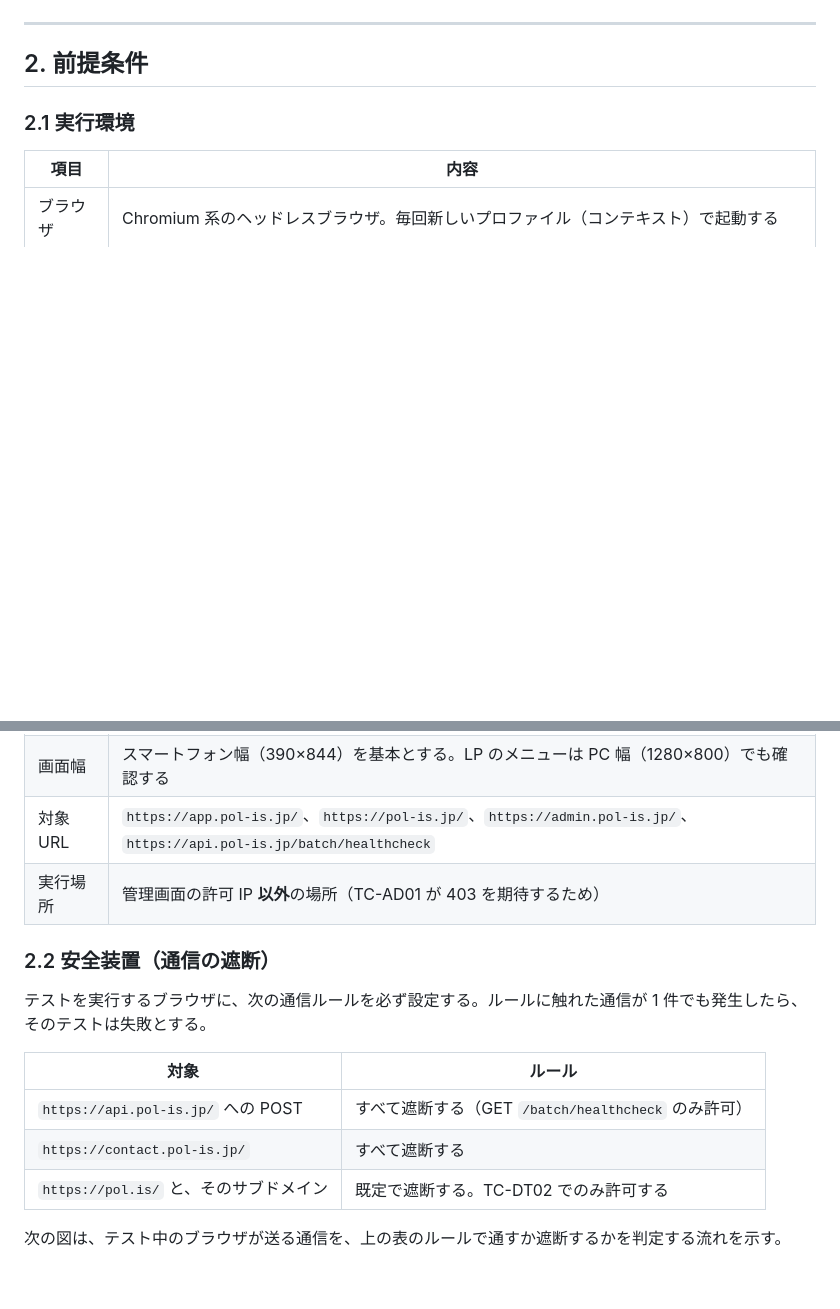
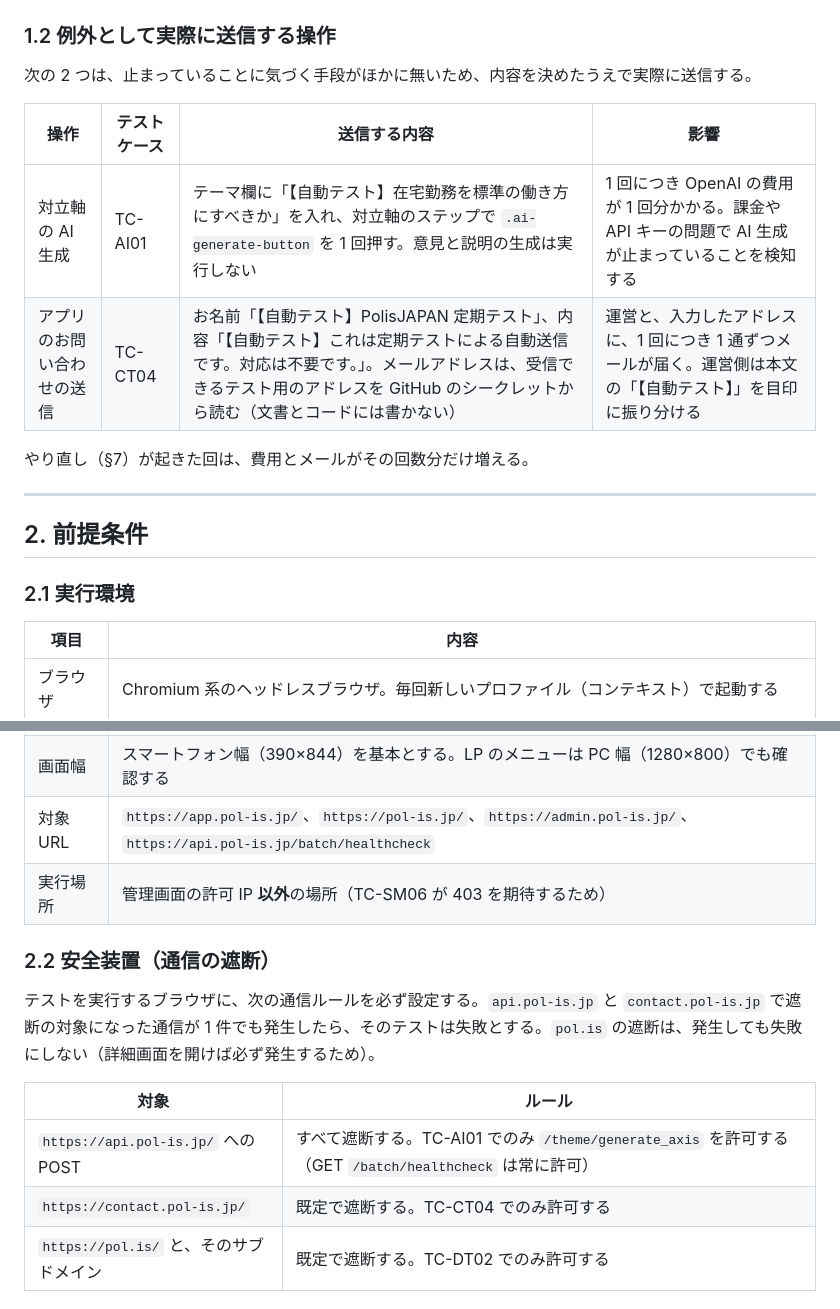
Before and after one commit to PolisJAPAN/PolisJAPAN, a Markdown page: docs/本番定期テストケース.md, 2 parts joined by grey strips. GitHub-like rendering; blank space fills up the shorter version.

````diff
--- a/docs/本番定期テストケース.md
+++ b/docs/本番定期テストケース.md
@@ -49,6 +53,17 @@ flowchart TD
   halt --> guard
   ng --> guard
 ```
+
+### 1.2 例外として実際に送信する操作
+
+次の 2 つは、止まっていることに気づく手段がほかに無いため、内容を決めたうえで実際に送信する。
+
+| 操作 | テストケース | 送信する内容 | 影響 |
+| --- | --- | --- | --- |
+| 対立軸の AI 生成 | TC-AI01 | テーマ欄に「【自動テスト】在宅勤務を標準の働き方にすべきか」を入れ、対立軸のステップで `.ai-generate-button` を 1 回押す。意見と説明の生成は実行しない | 1 回につき OpenAI の費用が 1 回分かかる。課金や API キーの問題で AI 生成が止まっていることを検知する |
+| アプリのお問い合わせの送信 | TC-CT04 | お名前「【自動テスト】PolisJAPAN 定期テスト」、内容「【自動テスト】これは定期テストによる自動送信です。対応は不要です。」。メールアドレスは、受信できるテスト用のアドレスを GitHub のシークレットから読む（文書とコードには書かない） | 運営と、入力したアドレスに、1 回につき 1 通ずつメールが届く。運営側は本文の「【自動テスト】」を目印に振り分ける |
+
+やり直し（§7）が起きた回は、費用とメールがその回数分だけ増える。
 
 ---
 
@@ -61,16 +76,16 @@ flowchart TD
 | ブラウザ | Chromium 系のヘッドレスブラウザ。毎回新しいプロファイル（コンテキスト）で起動する |
 | 画面幅 | スマートフォン幅（390×844）を基本とする。LP のメニューは PC 幅（1280×800）でも確認する |
 | 対象 URL | `https://app.pol-is.jp/`、`https://pol-is.jp/`、`https://admin.pol-is.jp/`、`https://api.pol-is.jp/batch/healthcheck` |
-| 実行場所 | 管理画面の許可 IP **以外**の場所（TC-AD01 が 403 を期待するため） |
+| 実行場所 | 管理画面の許可 IP **以外**の場所（TC-SM06 が 403 を期待するため） |
 
 ### 2.2 安全装置（通信の遮断）
 
-テストを実行するブラウザに、次の通信ルールを必ず設定する。ルールに触れた通信が 1 件でも発生したら、そのテストは失敗とする。
+テストを実行するブラウザに、次の通信ルールを必ず設定する。`api.pol-is.jp` と `contact.pol-is.jp` で遮断の対象になった通信が 1 件でも発生したら、そのテストは失敗とする。`pol.is` の遮断は、発生しても失敗にしない（詳細画面を開けば必ず発生するため）。
 
 | 対象 | ルール |
 | --- | --- |
-| `https://api.pol-is.jp/` への POST | すべて遮断する（GET `/batch/healthcheck` のみ許可） |
-| `https://contact.pol-is.jp/` | すべて遮断する |
+| `https://api.pol-is.jp/` への POST | すべて遮断する。TC-AI01 でのみ `/theme/generate_axis` を許可する（GET `/batch/healthcheck` は常に許可） |
+| `https://contact.pol-is.jp/` | 既定で遮断する。TC-CT04 でのみ許可する |
 | `https://pol.is/` と、そのサブドメイン | 既定で遮断する。TC-DT02 でのみ許可する |
 
 次の図は、テスト中のブラウザが送る通信を、上の表のルールで通すか遮断するかを判定する流れを示す。
````
Also changed, not shown: other parts of docs/本番定期テストケース.md (+66 -57 lines), docs/操作ユースケース.md (+7 -7 lines), docs/改善バックログ.md (+1 -1 lines).
